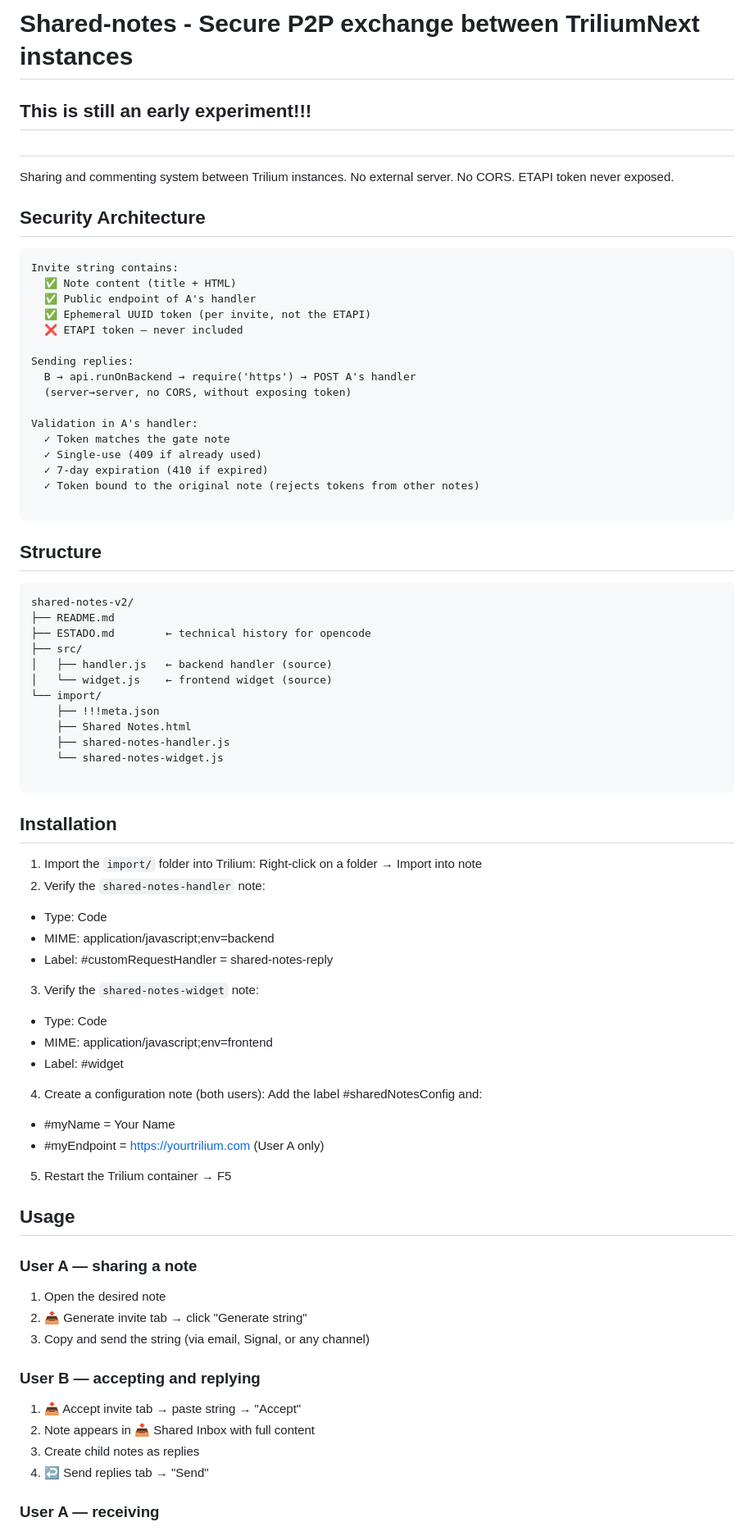
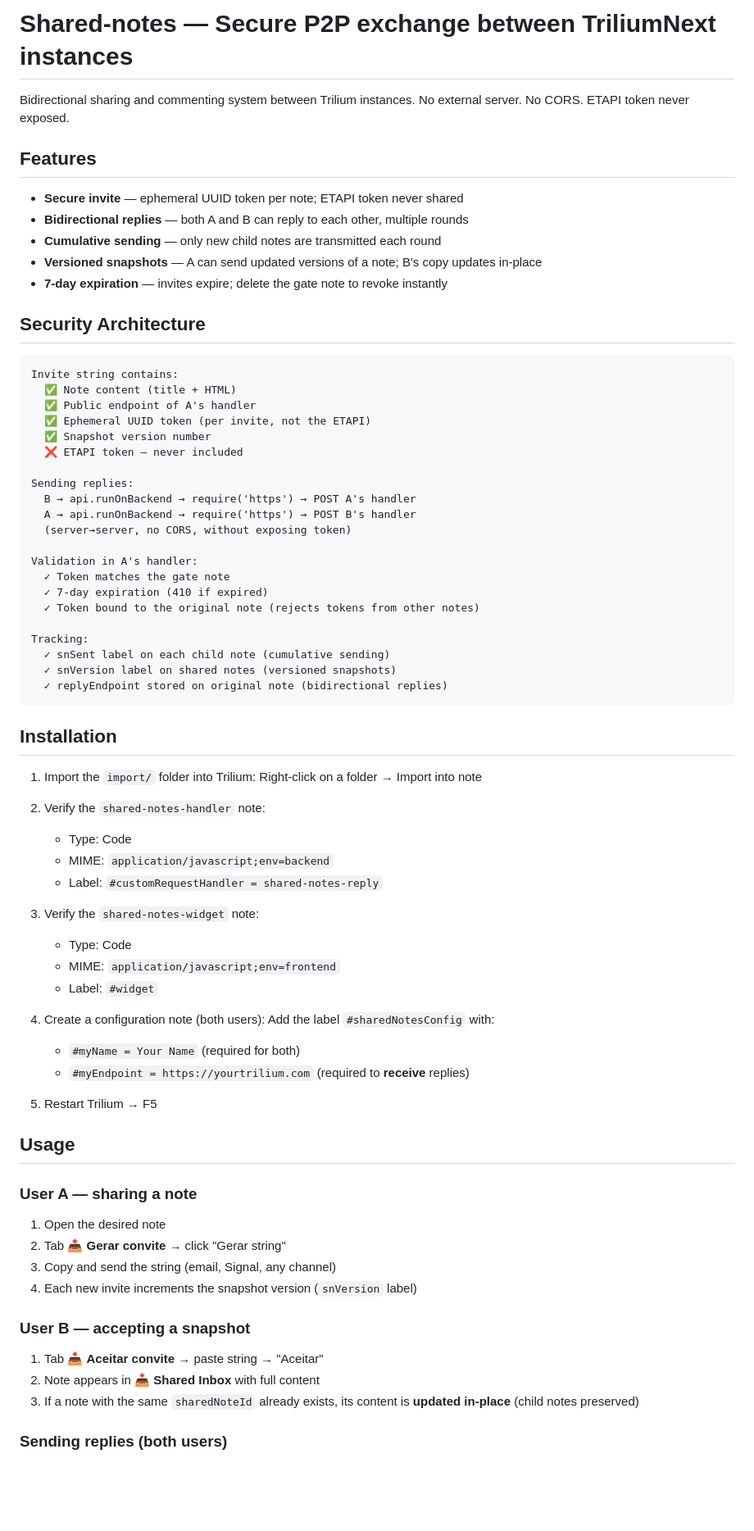
Before and after one commit to ricolandia/TriliumNext-Toolkit, a Markdown page: Shared-Notes/README.md, the part around one of its changes. Shown at 82% size. Rendered like a GitHub page; blank space fills up the shorter version.

Commit message:
Shared-Notes: atualiza README com multi-reply, snapshots versionados, bidirecional

````diff
--- a/Shared-Notes/README.md
+++ b/Shared-Notes/README.md
@@ -1,10 +1,15 @@
-# Shared-notes - Secure P2P exchange between TriliumNext instances
+# Shared-notes — Secure P2P exchange between TriliumNext instances
 
-## This is still an early experiment!!!
+Bidirectional sharing and commenting system between Trilium instances.
+No external server. No CORS. ETAPI token never exposed.
 
-##
-Sharing and commenting system between Trilium instances.
-No external server. No CORS. ETAPI token never exposed.
+## Features
+
+- **Secure invite** — ephemeral UUID token per note; ETAPI token never shared
+- **Bidirectional replies** — both A and B can reply to each other, multiple rounds
+- **Cumulative sending** — only new child notes are transmitted each round
+- **Versioned snapshots** — A can send updated versions of a note; B's copy updates in-place
+- **7-day expiration** — invites expire; delete the gate note to revoke instantly
 
 ## Security Architecture
 
@@ -13,75 +18,60 @@ Invite string contains:
   ✅ Note content (title + HTML)
   ✅ Public endpoint of A's handler
   ✅ Ephemeral UUID token (per invite, not the ETAPI)
+  ✅ Snapshot version number
   ❌ ETAPI token — never included
 
 Sending replies:
   B → api.runOnBackend → require('https') → POST A's handler
+  A → api.runOnBackend → require('https') → POST B's handler
   (server→server, no CORS, without exposing token)
 
 Validation in A's handler:
   ✓ Token matches the gate note
-  ✓ Single-use (409 if already used)
   ✓ 7-day expiration (410 if expired)
   ✓ Token bound to the original note (rejects tokens from other notes)
 
-```
-
-## Structure
-
-```text
-shared-notes-v2/
-├── README.md
-├── ESTADO.md        ← technical history for opencode
-├── src/
-│   ├── handler.js   ← backend handler (source)
-│   └── widget.js    ← frontend widget (source)
-└── import/
-    ├── !!!meta.json
-    ├── Shared Notes.html
-    ├── shared-notes-handler.js
-    └── shared-notes-widget.js
-
+Tracking:
+  ✓ snSent label on each child note (cumulative sending)
+  ✓ snVersion label on shared notes (versioned snapshots)
+  ✓ replyEndpoint stored on original note (bidirectional replies)
 ```
 
 ## Installation
 
-1. Import the `import/` folder into Trilium:
-Right-click on a folder → Import into note
+1. Import the `import/` folder into Trilium: Right-click on a folder → Import into note
+
 2. Verify the `shared-notes-handler` note:
-* Type: Code
-* MIME: application/javascript;env=backend
-* Label: #customRequestHandler = shared-notes-reply
-
+   - Type: Code
+   - MIME: `application/javascript;env=backend`
+   - Label: `#customRequestHandler = shared-notes-reply`
 
 3. Verify the `shared-notes-widget` note:
-* Type: Code
-* MIME: application/javascript;env=frontend
-* Label: #widget
-
+   - Type: Code
+   - MIME: `application/javascript;env=frontend`
+   - Label: `#widget`
 
 4. Create a configuration note (both users):
-Add the label #sharedNotesConfig and:
-* #myName     = Your Name
-* #myEndpoint = [https://yourtrilium.com](https://www.google.com/search?q=https://yourtrilium.com)   (User A only)
+   Add the label `#sharedNotesConfig` with:
+   - `#myName = Your Name` (required for both)
+   - `#myEndpoint = https://yourtrilium.com` (required to **receive** replies)
 
-
-5. Restart the Trilium container → F5
+5. Restart Trilium → F5
 
 ## Usage
 
 ### User A — sharing a note
 
 1. Open the desired note
-2. 📤 Generate invite tab → click "Generate string"
-3. Copy and send the string (via email, Signal, or any channel)
+2. Tab 📤 **Gerar convite** → click "Gerar string"
+3. Copy and send the string (email, Signal, any channel)
+4. Each new invite increments the snapshot version (`snVersion` label)
 
-### User B — accepting and replying
+### User B — accepting a snapshot
 
-1. 📥 Accept invite tab → paste string → "Accept"
-2. Note appears in 📥 Shared Inbox with full content
-3. Create child notes as replies
-4. ↩️ Send replies tab → "Send"
+1. Tab 📥 **Aceitar convite** → paste string → "Aceitar"
+2. Note appears in 📥 **Shared Inbox** with full content
+3. If a note with the same `sharedNoteId` already exists, its content is **updated in-place** (child notes preserved)
 
-### User A — receiving
+### Sending replies (both users)
 
````
Also changed, not shown: other parts of Shared-Notes/README.md (+80 -46 lines).
